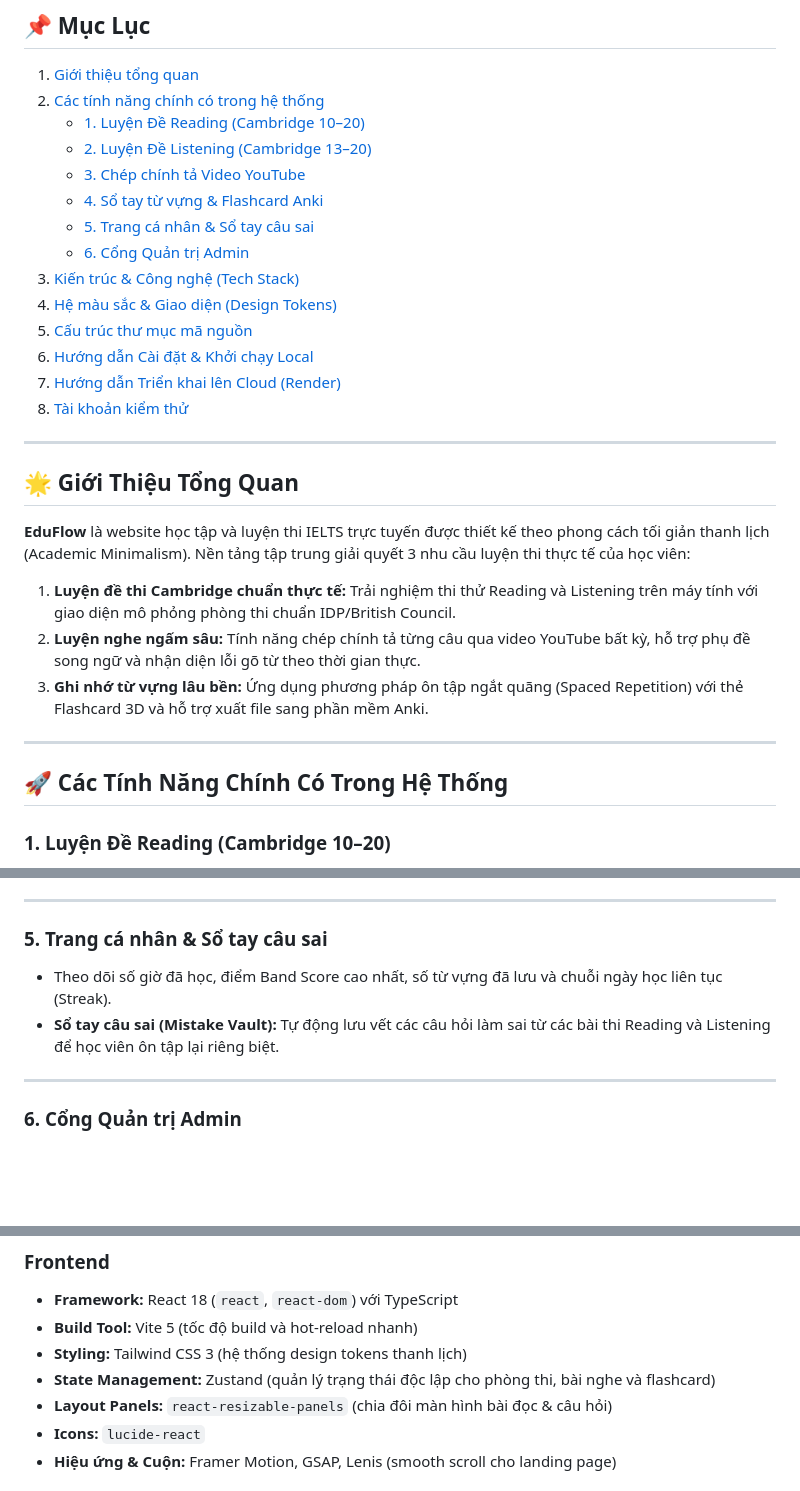
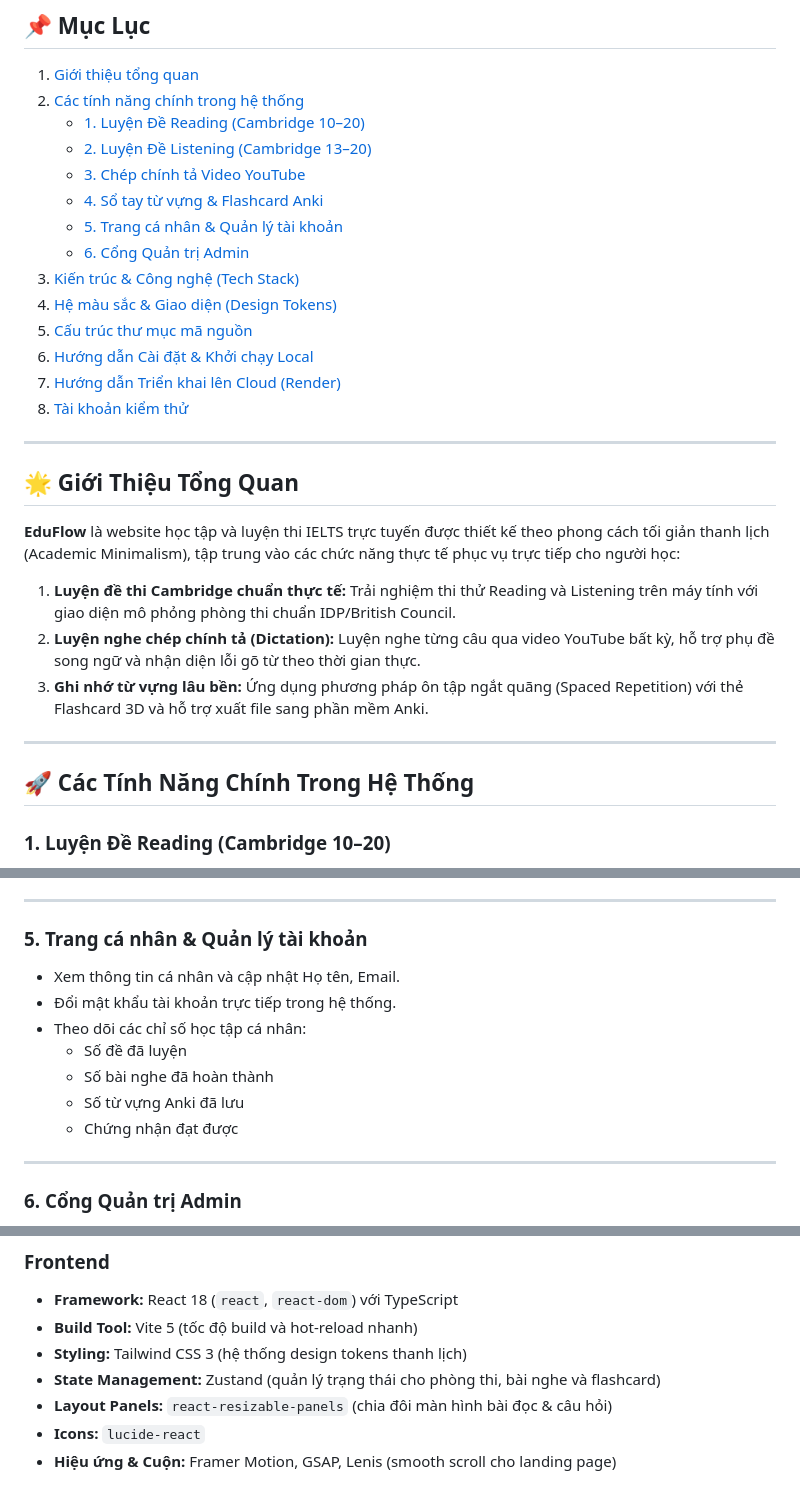
Before and after one commit to mchienc/Foundational_project, a Markdown page: README.md, 3 parts joined by grey strips. Drawn GitHub-style; blank space fills up the shorter version.

Commit message:
docs: remove mistake vault references and reflect exact profile features in README

```diff
--- a/README.md
+++ b/README.md
@@ -24,12 +24,12 @@
 ## 📌 Mục Lục
 
 1. [Giới thiệu tổng quan](#-giới-thiệu-tổng-quan)
-2. [Các tính năng chính có trong hệ thống](#-các-tính-năng-chính-có-trong-hệ-thống)
+2. [Các tính năng chính trong hệ thống](#-các-tính-năng-chính-trong-hệ-thống)
    - [1. Luyện Đề Reading (Cambridge 10–20)](#1-luyện-đề-reading-cambridge-1020)
    - [2. Luyện Đề Listening (Cambridge 13–20)](#2-luyện-đề-listening-cambridge-1320)
    - [3. Chép chính tả Video YouTube](#3-chép-chính-tả-video-youtube)
    - [4. Sổ tay từ vựng & Flashcard Anki](#4-sổ-tay-từ-vựng--flashcard-anki)
-   - [5. Trang cá nhân & Sổ tay câu sai](#5-trang-cá-nhân--sổ-tay-câu-sai)
+   - [5. Trang cá nhân & Quản lý tài khoản](#5-trang-cá-nhân--quản-lý-tài-khoản)
    - [6. Cổng Quản trị Admin](#6-cổng-quản-trị-admin)
 3. [Kiến trúc & Công nghệ (Tech Stack)](#-kiến-trúc--công-nghệ-tech-stack)
 4. [Hệ màu sắc & Giao diện (Design Tokens)](#-hệ-màu-sắc--giao-diện-design-tokens)
@@ -42,15 +42,15 @@
 
 ## 🌟 Giới Thiệu Tổng Quan
 
-**EduFlow** là website học tập và luyện thi IELTS trực tuyến được thiết kế theo phong cách tối giản thanh lịch (Academic Minimalism). Nền tảng tập trung giải quyết 3 nhu cầu luyện thi thực tế của học viên:
+**EduFlow** là website học tập và luyện thi IELTS trực tuyến được thiết kế theo phong cách tối giản thanh lịch (Academic Minimalism), tập trung vào các chức năng thực tế phục vụ trực tiếp cho người học:
 
 1. **Luyện đề thi Cambridge chuẩn thực tế:** Trải nghiệm thi thử Reading và Listening trên máy tính với giao diện mô phỏng phòng thi chuẩn IDP/British Council.
-2. **Luyện nghe ngấm sâu:** Tính năng chép chính tả từng câu qua video YouTube bất kỳ, hỗ trợ phụ đề song ngữ và nhận diện lỗi gõ từ theo thời gian thực.
+2. **Luyện nghe chép chính tả (Dictation):** Luyện nghe từng câu qua video YouTube bất kỳ, hỗ trợ phụ đề song ngữ và nhận diện lỗi gõ từ theo thời gian thực.
 3. **Ghi nhớ từ vựng lâu bền:** Ứng dụng phương pháp ôn tập ngắt quãng (Spaced Repetition) với thẻ Flashcard 3D và hỗ trợ xuất file sang phần mềm Anki.
 
 ---
 
-## 🚀 Các Tính Năng Chính Có Trong Hệ Thống
+## 🚀 Các Tính Năng Chính Trong Hệ Thống
 
 ### 1. Luyện Đề Reading (Cambridge 10–20)
 * **Chế độ phòng thi máy tính (IELTS on Computer Simulator):**
@@ -119,9 +119,14 @@
 
 ---
 
-### 5. Trang cá nhân & Sổ tay câu sai
-* Theo dõi số giờ đã học, điểm Band Score cao nhất, số từ vựng đã lưu và chuỗi ngày học liên tục (Streak).
-* **Sổ tay câu sai (Mistake Vault):** Tự động lưu vết các câu hỏi làm sai từ các bài thi Reading và Listening để học viên ôn tập lại riêng biệt.
+### 5. Trang cá nhân & Quản lý tài khoản
+* Xem thông tin cá nhân và cập nhật Họ tên, Email.
+* Đổi mật khẩu tài khoản trực tiếp trong hệ thống.
+* Theo dõi các chỉ số học tập cá nhân:
+  - Số đề đã luyện
+  - Số bài nghe đã hoàn thành
+  - Số từ vựng Anki đã lưu
+  - Chứng nhận đạt được
 
 ---
 
@@ -139,7 +144,7 @@
 - **Framework:** React 18 (`react`, `react-dom`) với TypeScript
 - **Build Tool:** Vite 5 (tốc độ build và hot-reload nhanh)
 - **Styling:** Tailwind CSS 3 (hệ thống design tokens thanh lịch)
-- **State Management:** Zustand (quản lý trạng thái độc lập cho phòng thi, bài nghe và flashcard)
+- **State Management:** Zustand (quản lý trạng thái cho phòng thi, bài nghe và flashcard)
 - **Layout Panels:** `react-resizable-panels` (chia đôi màn hình bài đọc & câu hỏi)
 - **Icons:** `lucide-react`
 - **Hiệu ứng & Cuộn:** Framer Motion, GSAP, Lenis (smooth scroll cho landing page)
```
Also changed, not shown: other parts of README.md (+1 -0 lines).
